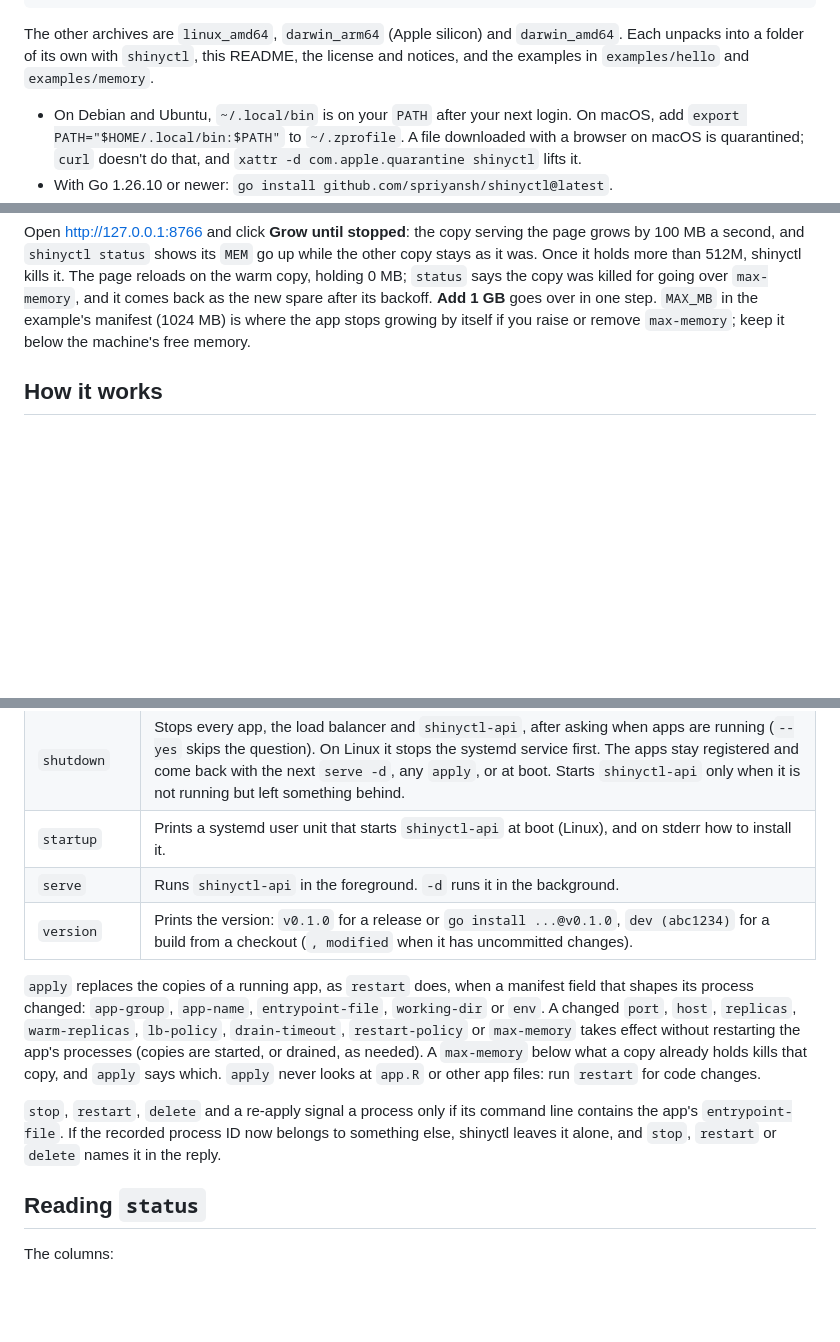
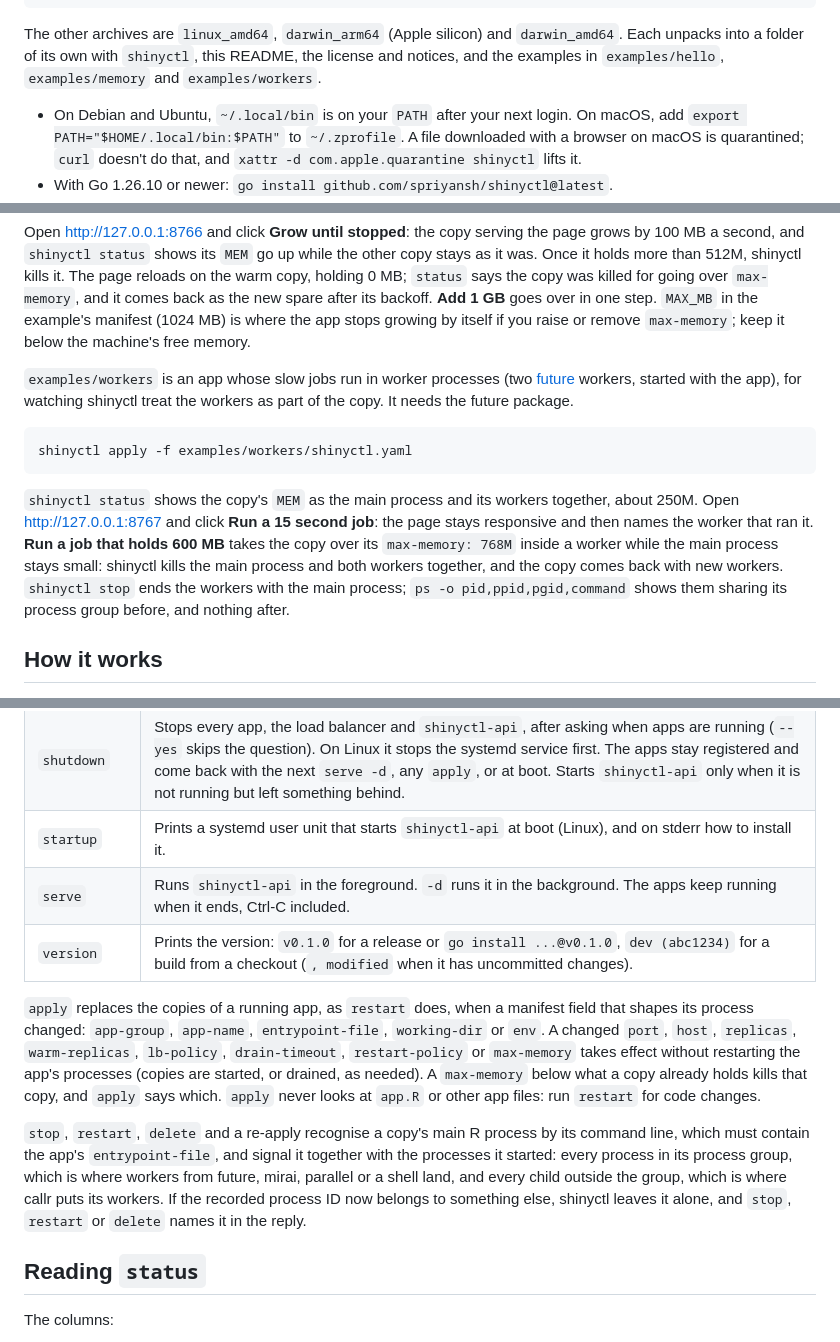
Before and after one commit to spriyansh/shinyctl, a Markdown page: README.md, 3 parts joined by grey strips. Rendered like a GitHub page; blank space fills up the shorter version.

````diff
--- a/README.md
+++ b/README.md
@@ -63,8 +63,8 @@ mkdir -p ~/.local/bin && cp shinyctl_0.1.0_linux_arm64/shinyctl ~/.local/bin/
 
 The other archives are `linux_amd64`, `darwin_arm64` (Apple silicon) and
 `darwin_amd64`. Each unpacks into a folder of its own with `shinyctl`, this
-README, the license and notices, and the examples in `examples/hello` and
-`examples/memory`.
+README, the license and notices, and the examples in `examples/hello`,
+`examples/memory` and `examples/workers`.
 
 - On Debian and Ubuntu, `~/.local/bin` is on your `PATH` after your next
   login. On macOS, add `export PATH="$HOME/.local/bin:$PATH"` to
@@ -134,6 +134,25 @@ back as the new spare after its backoff. **Add 1 GB** goes over in one step.
 `MAX_MB` in the example's manifest (1024 MB) is where the app stops growing
 by itself if you raise or remove `max-memory`; keep it below the machine's
 free memory.
+
+`examples/workers` is an app whose slow jobs run in worker processes (two
+[future](https://future.futureverse.org) workers, started with the app), for
+watching shinyctl treat the workers as part of the copy. It needs the
+future package.
+
+```sh
+shinyctl apply -f examples/workers/shinyctl.yaml
+```
+
+`shinyctl status` shows the copy's `MEM` as the main process and its
+workers together, about 250M. Open http://127.0.0.1:8767 and click **Run a
+15 second job**: the page stays responsive and then names the worker that
+ran it. **Run a job that holds 600 MB** takes the copy over its
+`max-memory: 768M` inside a worker while the main process stays small:
+shinyctl kills the main process and both workers together, and the copy
+comes back with new workers. `shinyctl stop` ends the workers with the main
+process; `ps -o pid,ppid,pgid,command` shows them sharing its process group
+before, and nothing after.
 
 ## How it works
 
@@ -322,7 +344,7 @@ max-memory: 2G                  # a copy that holds more is killed and restarted
 | `delete -f <file>` | Stops the app, forgets it and removes its state file. Logs are kept. |
 | `shutdown` | Stops every app, the load balancer and `shinyctl-api`, after asking when apps are running (`--yes` skips the question). On Linux it stops the systemd service first. The apps stay registered and come back with the next `serve -d`, any `apply`, or at boot. Starts `shinyctl-api` only when it is not running but left something behind. |
 | `startup` | Prints a systemd user unit that starts `shinyctl-api` at boot (Linux), and on stderr how to install it. |
-| `serve` | Runs `shinyctl-api` in the foreground. `-d` runs it in the background. |
+| `serve` | Runs `shinyctl-api` in the foreground. `-d` runs it in the background. The apps keep running when it ends, Ctrl-C included. |
 | `version` | Prints the version: `v0.1.0` for a release or `go install ...@v0.1.0`, `dev (abc1234)` for a build from a checkout (`, modified` when it has uncommitted changes). |
 
 `apply` replaces the copies of a running app, as `restart` does, when a
@@ -334,10 +356,14 @@ processes (copies are started, or drained, as needed). A `max-memory` below
 what a copy already holds kills that copy, and `apply` says which. `apply`
 never looks at `app.R` or other app files: run `restart` for code changes.
 
-`stop`, `restart`, `delete` and a re-apply signal a process only if its
-command line contains the app's `entrypoint-file`. If the recorded process
-ID now belongs to something else, shinyctl leaves it alone, and `stop`,
-`restart` or `delete` names it in the reply.
+`stop`, `restart`, `delete` and a re-apply recognise a copy's main R
+process by its command line, which must contain the app's
+`entrypoint-file`, and signal it together with the processes it started:
+every process in its process group, which is where workers from future,
+mirai, parallel or a shell land, and every child outside the group, which
+is where callr puts its workers. If the recorded process ID now belongs to
+something else, shinyctl leaves it alone, and `stop`, `restart` or `delete`
+names it in the reply.
 
 ## Reading `status`
 
````
Also changed, not shown: other parts of README.md (+39 -27 lines).
